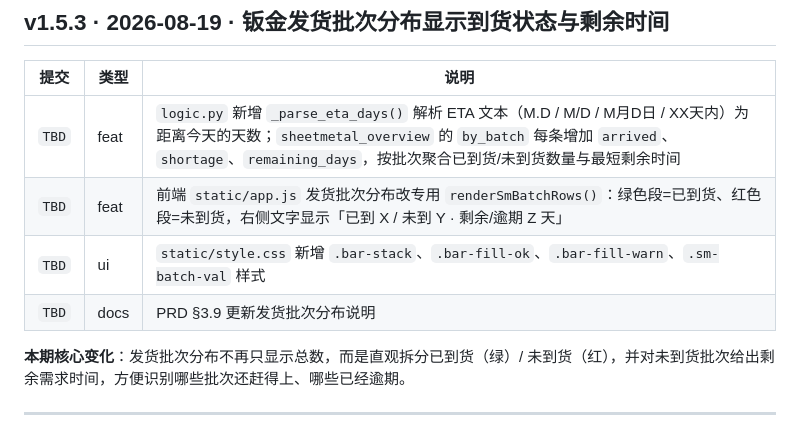
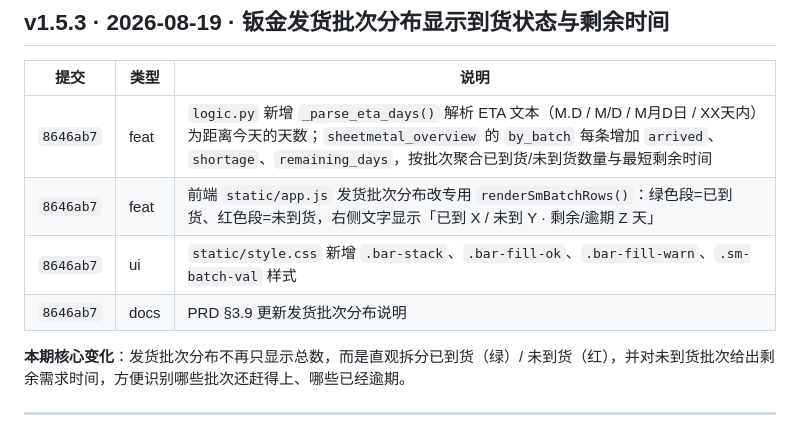
Before and after one commit to lol3235/shortage-app, a Markdown page: docs/CHANGELOG.md, the part around the change. GitHub-like rendering.

Commit message:
docs: CHANGELOG v1.5.3 补实际提交哈希 8646ab7

```diff
--- a/docs/CHANGELOG.md
+++ b/docs/CHANGELOG.md
@@ -9,10 +9,10 @@
 
 | 提交 | 类型 | 说明 |
 |---|---|---|
-| `TBD` | feat | `logic.py` 新增 `_parse_eta_days()` 解析 ETA 文本（M.D / M/D / M月D日 / XX天内）为距离今天的天数；`sheetmetal_overview` 的 `by_batch` 每条增加 `arrived`、`shortage`、`remaining_days`，按批次聚合已到货/未到货数量与最短剩余时间 |
-| `TBD` | feat | 前端 `static/app.js` 发货批次分布改专用 `renderSmBatchRows()`：绿色段=已到货、红色段=未到货，右侧文字显示「已到 X / 未到 Y · 剩余/逾期 Z 天」 |
-| `TBD` | ui | `static/style.css` 新增 `.bar-stack`、`.bar-fill-ok`、`.bar-fill-warn`、`.sm-batch-val` 样式 |
-| `TBD` | docs | PRD §3.9 更新发货批次分布说明 |
+| `8646ab7` | feat | `logic.py` 新增 `_parse_eta_days()` 解析 ETA 文本（M.D / M/D / M月D日 / XX天内）为距离今天的天数；`sheetmetal_overview` 的 `by_batch` 每条增加 `arrived`、`shortage`、`remaining_days`，按批次聚合已到货/未到货数量与最短剩余时间 |
+| `8646ab7` | feat | 前端 `static/app.js` 发货批次分布改专用 `renderSmBatchRows()`：绿色段=已到货、红色段=未到货，右侧文字显示「已到 X / 未到 Y · 剩余/逾期 Z 天」 |
+| `8646ab7` | ui | `static/style.css` 新增 `.bar-stack`、`.bar-fill-ok`、`.bar-fill-warn`、`.sm-batch-val` 样式 |
+| `8646ab7` | docs | PRD §3.9 更新发货批次分布说明 |
 
 **本期核心变化**：发货批次分布不再只显示总数，而是直观拆分已到货（绿）/ 未到货（红），并对未到货批次给出剩余需求时间，方便识别哪些批次还赶得上、哪些已经逾期。
 
```
